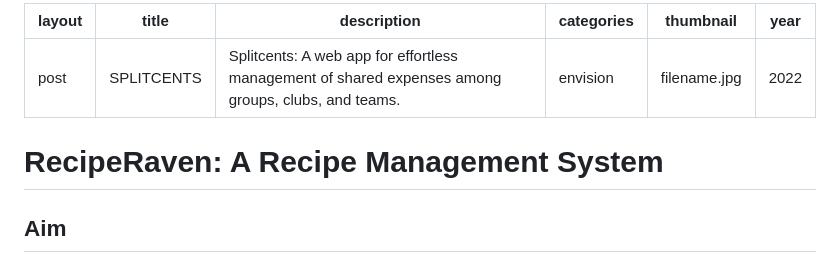
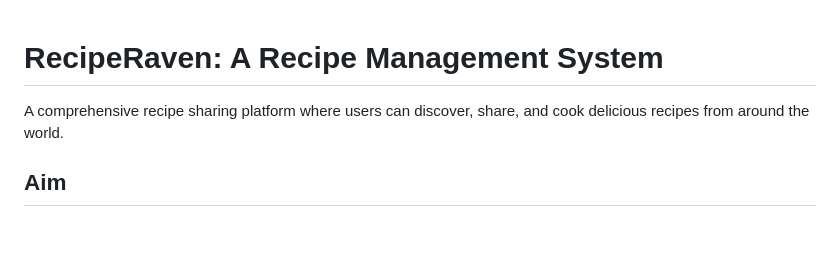
Before and after one commit to mayaraniv/flutter-app, a Markdown page: README.md, the part around the change. Rendered like a GitHub page; blank space fills up the shorter version.

```diff
--- a/README.md
+++ b/README.md
@@ -1,14 +1,8 @@
----
-layout: post
-title: "SPLITCENTS"
-description: "Splitcents: A web app for effortless management of shared expenses among groups, clubs, and teams."
-categories: envision
-thumbnail: "filename.jpg"
-year: 2022
----
+
 
 
 # RecipeRaven: A Recipe Management System
+A comprehensive recipe sharing platform where users can discover, share, and cook delicious recipes from around the world.
 ## Aim
 RecipeRaven aims to develop a comprehensive recipe sharing platform where users can discover, share, and cook delicious recipes from around the world. With a focus on community engagement and culinary exploration, RecipeRaven offers a variety of features to enhance the cooking experience for users of all skill levels.
 
```
